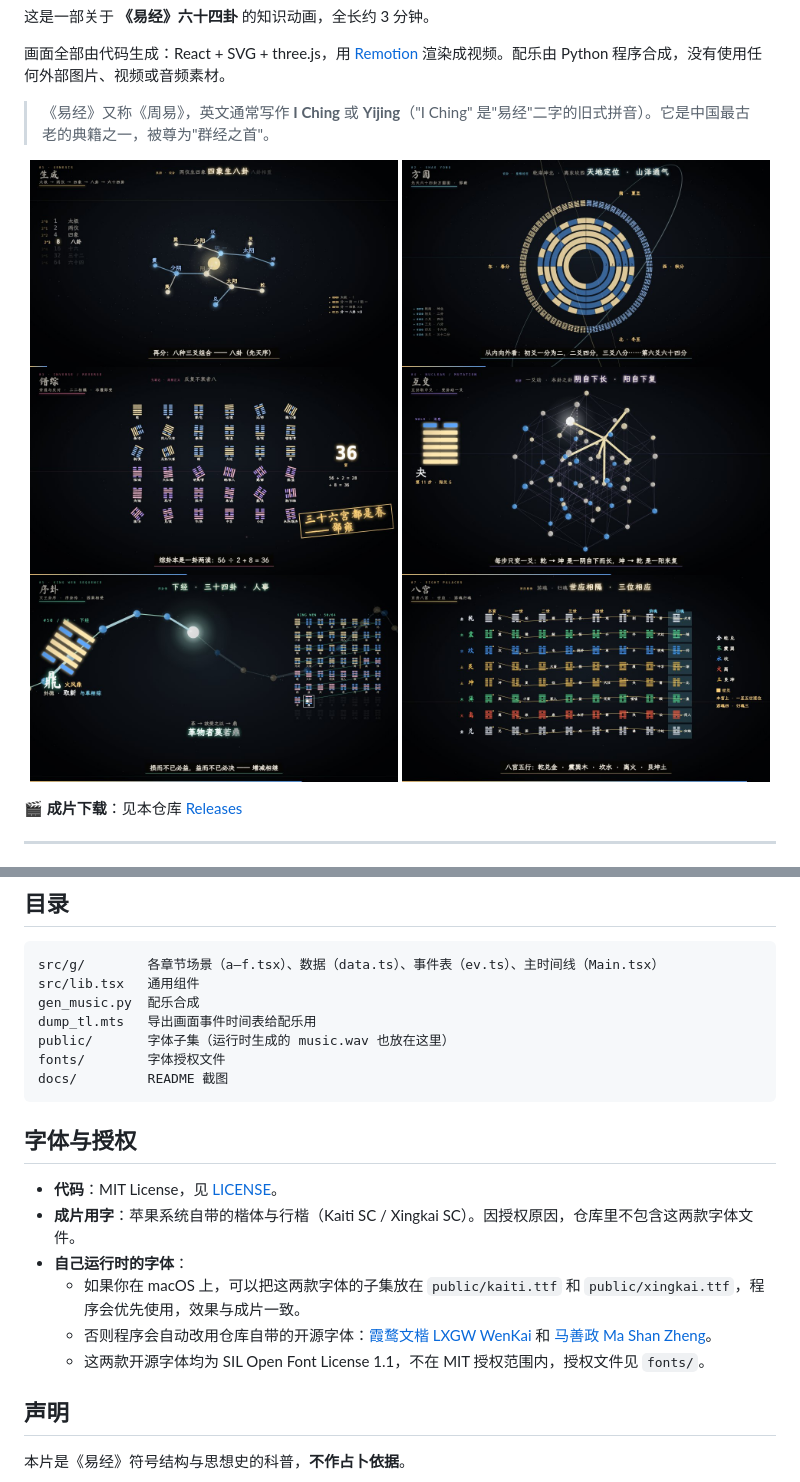
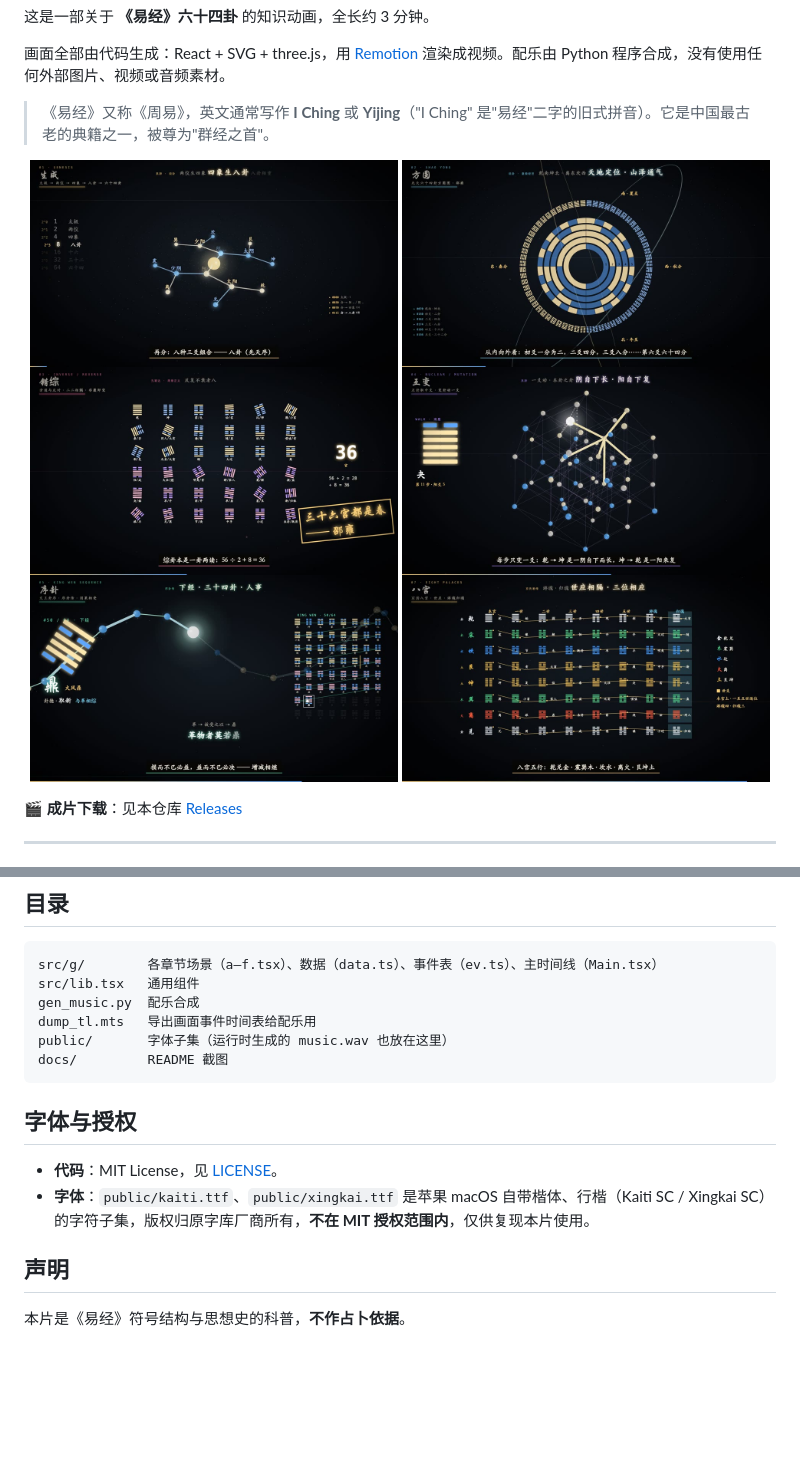
Before and after one commit to Jiane-EJ/iching-64-motion, a Markdown page: README.md, 2 parts joined by grey strips. GitHub-like rendering; pictures changed too: docs/shot_100.jpg, docs/shot_130.jpg, docs/shot_165.jpg; blank space fills up the shorter version.

Commit message:
Use original Apple Kaiti/Xingkai font subsets (as in the original film); screenshots from the original render
Co-Authored-By: Claude Opus 5.5 <noreply@anthropic.com>

````diff
--- a/README.md
+++ b/README.md
@@ -95,18 +95,13 @@ src/lib.tsx   通用组件
 gen_music.py  配乐合成
 dump_tl.mts   导出画面事件时间表给配乐用
 public/       字体子集（运行时生成的 music.wav 也放在这里）
-fonts/        字体授权文件
 docs/         README 截图
 ```
 
 ## 字体与授权
 
 - **代码**：MIT License，见 [LICENSE](LICENSE)。
-- **成片用字**：苹果系统自带的楷体与行楷（Kaiti SC / Xingkai SC）。因授权原因，仓库里不包含这两款字体文件。
-- **自己运行时的字体**：
-  - 如果你在 macOS 上，可以把这两款字体的子集放在 `public/kaiti.ttf` 和 `public/xingkai.ttf`，程序会优先使用，效果与成片一致。
-  - 否则程序会自动改用仓库自带的开源字体：[霞鹜文楷 LXGW WenKai](https://github.com/lxgw/LxgwWenKai) 和 [马善政 Ma Shan Zheng](https://fonts.google.com/specimen/Ma+Shan+Zheng)。
-  - 这两款开源字体均为 SIL Open Font License 1.1，不在 MIT 授权范围内，授权文件见 `fonts/`。
+- **字体**：`public/kaiti.ttf`、`public/xingkai.ttf` 是苹果 macOS 自带楷体、行楷（Kaiti SC / Xingkai SC）的字符子集，版权归原字库厂商所有，**不在 MIT 授权范围内**，仅供复现本片使用。
 
 ## 声明
 
````
Also changed, not shown: 9 other files.
